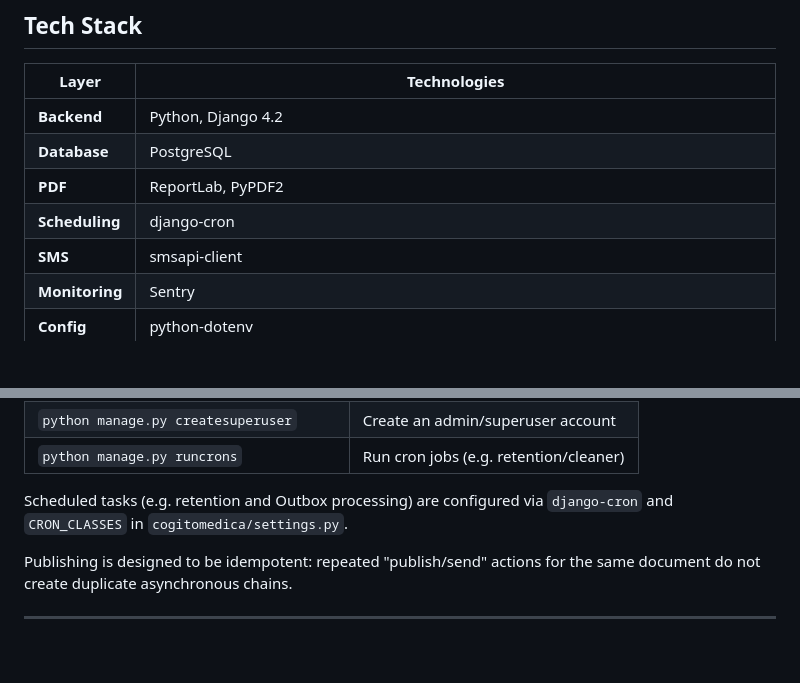
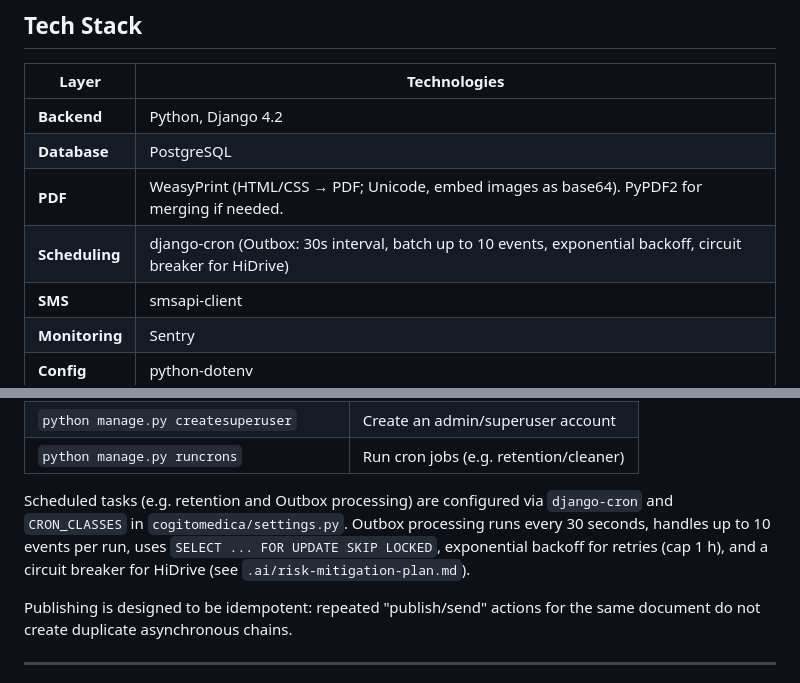
Before and after one commit to piotrpopiolek/cogitomedic, a Markdown page: README.md, 2 parts joined by grey strips. Rendered like a GitHub page; blank space fills up the shorter version.

Commit message:
Update documentation for patient session activation and PDF generation enhancements
- Revised README.md to clarify the use of WeasyPrint for PDF generation, including support for Unicode and embedded images.
- Updated .ai/api-plan.md to reflect the new endpoint for activating patient sessions on tablets, replacing the previous token generation method.
- Enhanced .ai/db-plan.md to include new requirements for `doctolib_patient_id` during manual patient addition and added fields for content scrubbing in the database schema.
- Clarified retention policies and data scrubbing processes in .ai/prd.md, ensuring compliance with data protection standards and improving operational visibility.

```diff
--- a/README.md
+++ b/README.md
@@ -39,8 +39,8 @@ The user interface is available in **English** and **German**.
 |-------|--------------|
 | **Backend** | Python, Django 4.2 |
 | **Database** | PostgreSQL |
-| **PDF** | ReportLab, PyPDF2 |
-| **Scheduling** | django-cron |
+| **PDF** | WeasyPrint (HTML/CSS → PDF; Unicode, embed images as base64). PyPDF2 for merging if needed. |
+| **Scheduling** | django-cron (Outbox: 30s interval, batch up to 10 events, exponential backoff, circuit breaker for HiDrive) |
 | **SMS** | smsapi-client |
 | **Monitoring** | Sentry |
 | **Config** | python-dotenv |
@@ -150,7 +150,7 @@ All commands are run from the project root with the virtual environment activate
 | `python manage.py createsuperuser` | Create an admin/superuser account |
 | `python manage.py runcrons` | Run cron jobs (e.g. retention/cleaner) |
 
-Scheduled tasks (e.g. retention and Outbox processing) are configured via `django-cron` and `CRON_CLASSES` in `cogitomedica/settings.py`.
+Scheduled tasks (e.g. retention and Outbox processing) are configured via `django-cron` and `CRON_CLASSES` in `cogitomedica/settings.py`. Outbox processing runs every 30 seconds, handles up to 10 events per run, uses `SELECT ... FOR UPDATE SKIP LOCKED`, exponential backoff for retries (cap 1 h), and a circuit breaker for HiDrive (see `.ai/risk-mitigation-plan.md`).
 
 Publishing is designed to be idempotent: repeated "publish/send" actions for the same document do not create duplicate asynchronous chains.
 
```
